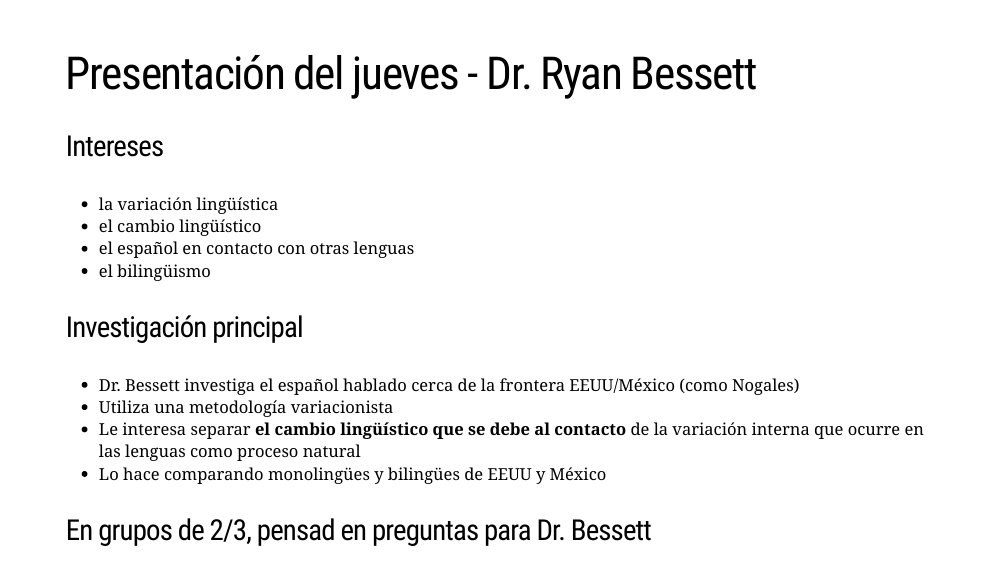
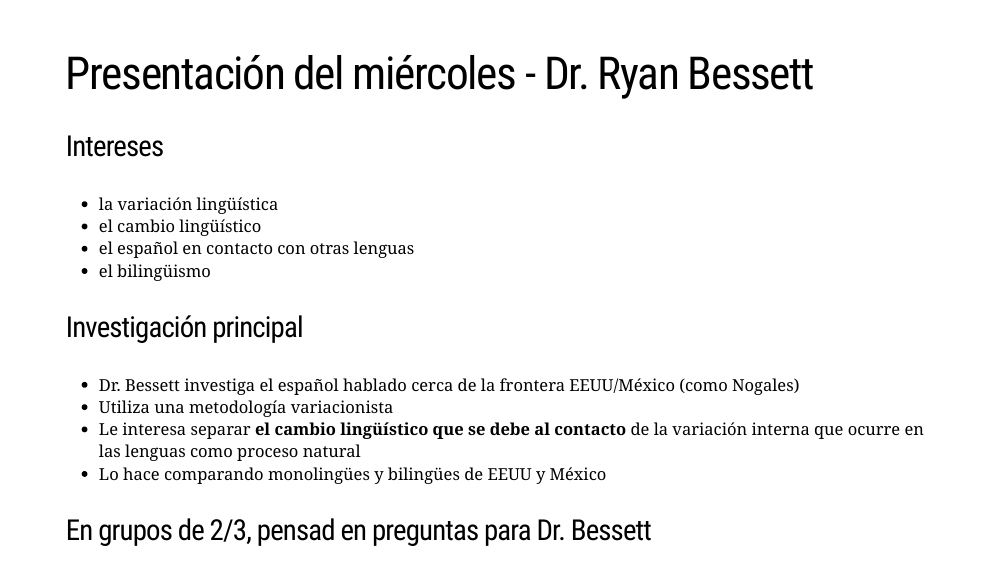
Before and after one commit to span420/slides, an R Markdown document (02_use/index.Rmd): page 52 of 52. Rendered offline with R 4.5, knitr and Pandoc, with nearby package versions; the slides are laid out offline by our stand-in for remark.js, each with all of its steps uncovered, in fonts that may differ from those the slides ask for, and without slide numbers, shadows or browser add-ons; some code elsewhere in the file could not run offline; a font, style sheet, LaTeX package, included part or bibliography that could not be used is replaced or left out.

Commit message:
change date add pedagogy ppt

```diff
--- a/02_use/index.Rmd
+++ b/02_use/index.Rmd
@@ -982,7 +982,7 @@ df_census %>%
 
 ---
 
-# Presentación del jueves - Dr. Ryan Bessett
+# Presentación del miércoles - Dr. Ryan Bessett
 
 ### Intereses
 
```
Also changed, not shown: presentations/2a_use_1.pdf (renamed from presentations/2a_use.pdf), presentations/2a_use_2.pdf (added).
